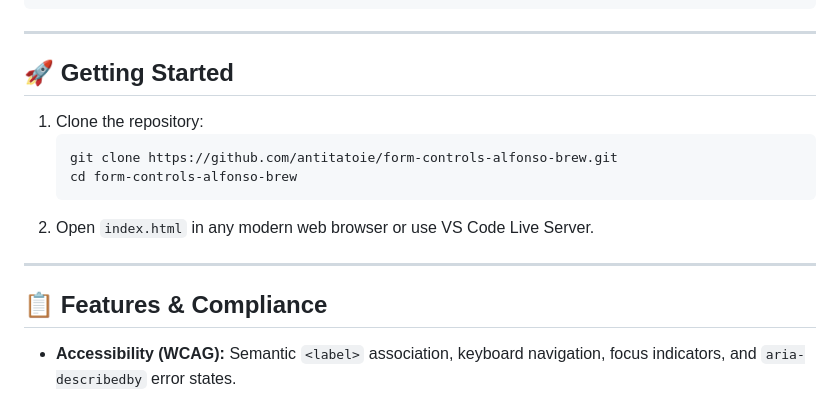
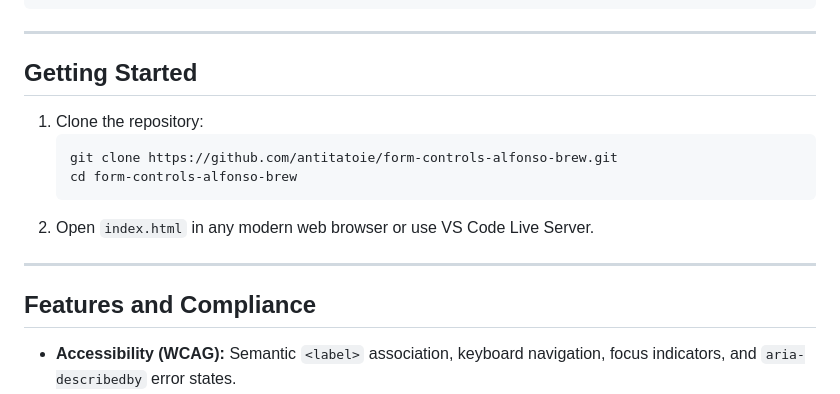
Before and after one commit to antitatoie/form-controls-alfonso-brew, a Markdown page: README.md, the part around one of its changes. Rendered like a GitHub page.

````diff
--- a/README.md
+++ b/README.md
@@ -47,7 +47,7 @@ form-controls-alfonso-brew/
 
 ---
 
-## 🚀 Getting Started
+## Getting Started
 
 1. Clone the repository:
    ```bash
@@ -58,7 +58,7 @@ form-controls-alfonso-brew/
 
 ---
 
-## 📋 Features & Compliance
+## Features and Compliance
 * **Accessibility (WCAG):** Semantic `<label>` association, keyboard navigation, focus indicators, and `aria-describedby` error states.
 * **Validation:** Immediate feedback on blur, format regex enforcement, and submit prevention on invalid inputs.
 * **Data Handling:** Dynamic reflection in UI and persistent storage via `localStorage`.
````
Also changed, not shown: other parts of README.md (+2 -2 lines).
